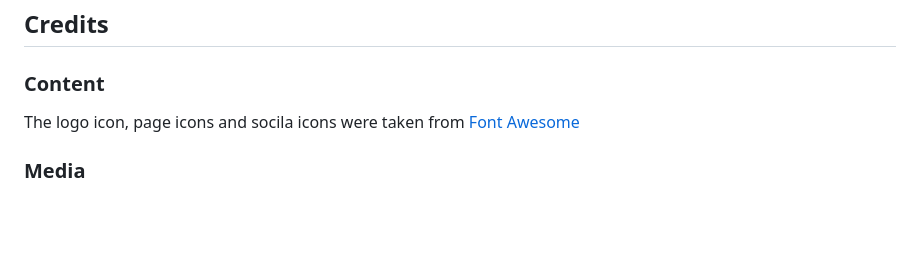
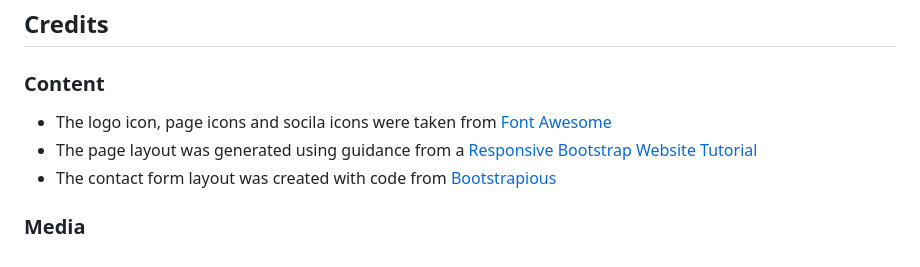
Before and after one commit to elliotjonesdev/gener8gym, a Markdown page: README.md, the part around the change. GitHub-like rendering; blank space fills up the shorter version.

```diff
--- a/README.md
+++ b/README.md
@@ -117,5 +117,7 @@ The primary goal of the GENER8 GYM website is to attract those interested in joi
 
 ## Credits
 ### Content
-The logo icon, page icons and socila icons were taken from [Font Awesome](https://fontawesome.com/v4/icons/)
+ * The logo icon, page icons and socila icons were taken from [Font Awesome](https://fontawesome.com/v4/icons/)
+ * The page layout was generated using guidance from a [Responsive Bootstrap Website Tutorial](https://www.youtube.com/watch?v=Zn64_IVLO88&t=833s)
+ * The contact form layout was created with code from [Bootstrapious](https://bootstrapious.com/p/how-to-build-a-working-bootstrap-contact-form)
 ### Media
```
